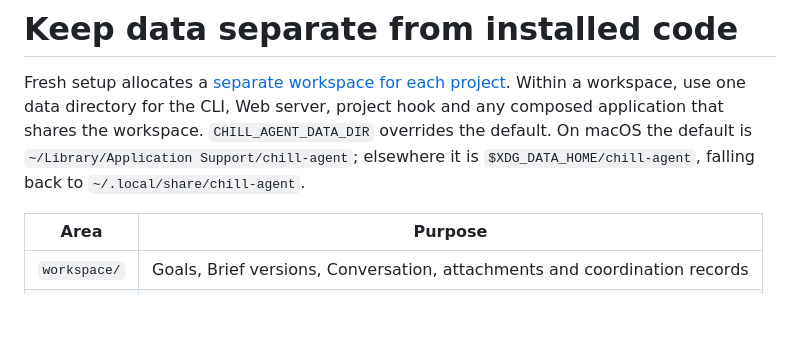
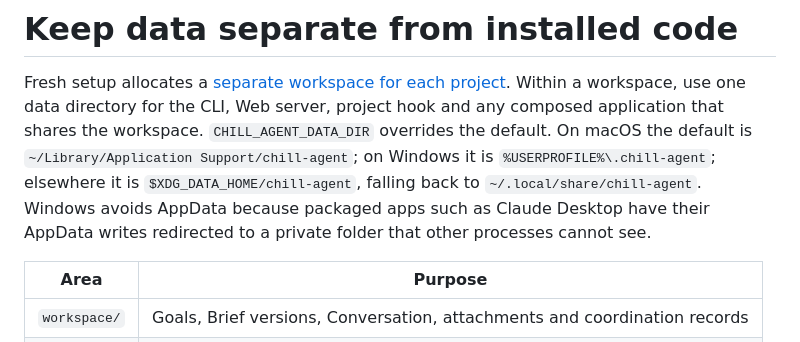
Before and after one commit to game-dev-rta-club/chill-agent-cli, a Markdown page: docs/runtime/data-and-updates.md, the part around the change. Rendered like a GitHub page; blank space fills up the shorter version.

```diff
--- a/docs/runtime/data-and-updates.md
+++ b/docs/runtime/data-and-updates.md
@@ -10,8 +10,10 @@ Fresh setup allocates a [separate workspace for each project](projects.md).
 Within a workspace, use one data directory for the CLI, Web server, project hook and any composed
 application that shares the workspace. `CHILL_AGENT_DATA_DIR` overrides the
 default. On macOS the default is `~/Library/Application Support/chill-agent`;
-elsewhere it is `$XDG_DATA_HOME/chill-agent`, falling back to
-`~/.local/share/chill-agent`.
+on Windows it is `%USERPROFILE%\.chill-agent`; elsewhere it is
+`$XDG_DATA_HOME/chill-agent`, falling back to `~/.local/share/chill-agent`.
+Windows avoids AppData because packaged apps such as Claude Desktop have their
+AppData writes redirected to a private folder that other processes cannot see.
 
 | Area | Purpose |
 | --- | --- |
```
Also changed, not shown: docs/agent/claude-setup.md (+6 -0 lines).
